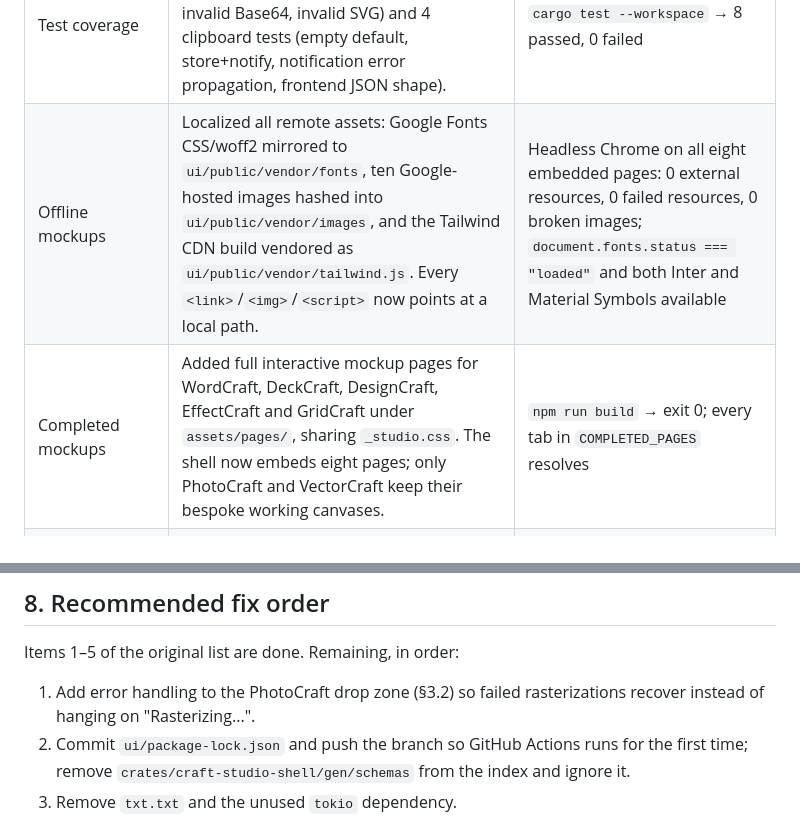
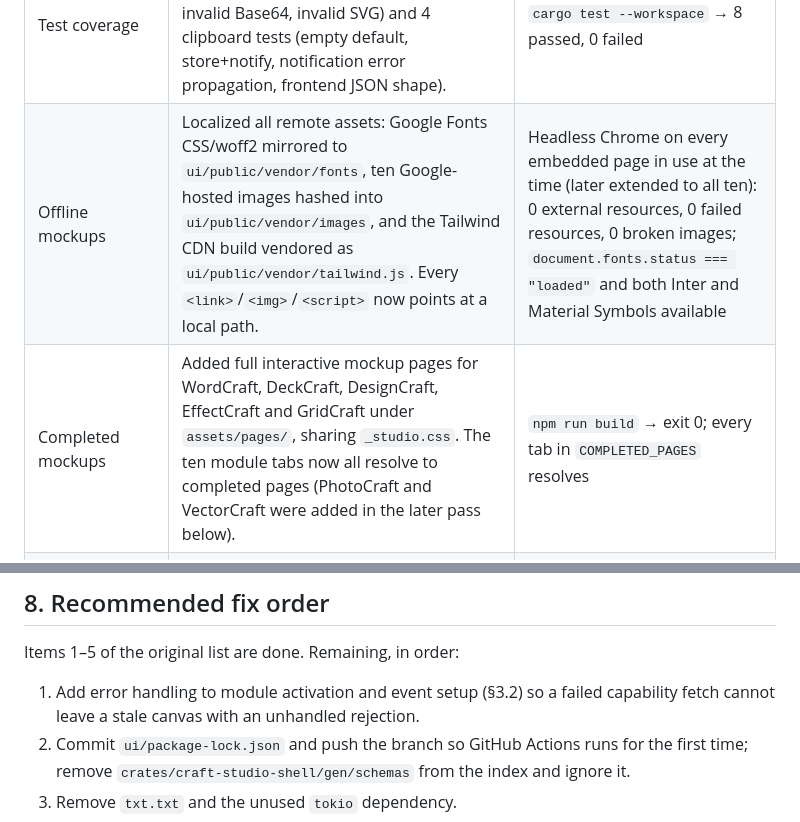
Before and after one commit to dev-justin-time/artdesktop, a Markdown page: audit.md, 2 parts joined by grey strips. GitHub-like rendering.

```diff
--- a/audit.md
+++ b/audit.md
@@ -31,8 +31,8 @@ The following were fixed in this pass, in severity order. Every verification com
 | Placeholder images | Added 14 generated PNGs under `assets/` covering every image the README references; each is labelled "PLACEHOLDER - NOT A SCREENSHOT". | 14/14 refs resolve; images inspected |
 | Clipboard refresh | Clipboard writes now go through `SharedState::set_clipboard`, which stores the item, drops the lock and emits `clipboard-updated`. Both the `set_clipboard` command and VectorCraft's `export_svg` use it, so the sidebar refreshes. | `cargo build`/check/clippy/test/fmt pass; event path code-reviewed |
 | Test coverage | Added 4 rasterizer tests (PNG signature/dimensions, Base64 path, invalid Base64, invalid SVG) and 4 clipboard tests (empty default, store+notify, notification error propagation, frontend JSON shape). | `cargo test --workspace` → 8 passed, 0 failed |
-| Offline mockups | Localized all remote assets: Google Fonts CSS/woff2 mirrored to `ui/public/vendor/fonts`, ten Google-hosted images hashed into `ui/public/vendor/images`, and the Tailwind CDN build vendored as `ui/public/vendor/tailwind.js`. Every `<link>`/`<img>`/`<script>` now points at a local path. | Headless Chrome on all eight embedded pages: 0 external resources, 0 failed resources, 0 broken images; `document.fonts.status === "loaded"` and both Inter and Material Symbols available |
-| Completed mockups | Added full interactive mockup pages for WordCraft, DeckCraft, DesignCraft, EffectCraft and GridCraft under `assets/pages/`, sharing `_studio.css`. The shell now embeds eight pages; only PhotoCraft and VectorCraft keep their bespoke working canvases. | `npm run build` → exit 0; every tab in `COMPLETED_PAGES` resolves |
+| Offline mockups | Localized all remote assets: Google Fonts CSS/woff2 mirrored to `ui/public/vendor/fonts`, ten Google-hosted images hashed into `ui/public/vendor/images`, and the Tailwind CDN build vendored as `ui/public/vendor/tailwind.js`. Every `<link>`/`<img>`/`<script>` now points at a local path. | Headless Chrome on every embedded page in use at the time (later extended to all ten): 0 external resources, 0 failed resources, 0 broken images; `document.fonts.status === "loaded"` and both Inter and Material Symbols available |
+| Completed mockups | Added full interactive mockup pages for WordCraft, DeckCraft, DesignCraft, EffectCraft and GridCraft under `assets/pages/`, sharing `_studio.css`. The ten module tabs now all resolve to completed pages (PhotoCraft and VectorCraft were added in the later pass below). | `npm run build` → exit 0; every tab in `COMPLETED_PAGES` resolves |
 | Embedded module nav | `assets/pages/_studio.js` injects a fixed 30 px module bar into every embedded page with `a[data-path]` links; `wireModuleNavigation` already maps those paths to `activateModule`, so clicks switch the studio's active tab or return to the dashboard. | Headless Chrome with a mocked Tauri IPC: clicking DeckCraft inside the WordCraft iframe switched the canvas to `pages/deckcraft/index.html`; clicking Dashboard restored the "Select a Module to Begin" state |
 | All ten module pages | Added PhotoCraft to `COMPLETED_PAGES` and replaced VectorCraft's custom canvas with a new SVG-editor page (the old `assets/pages/vectercraft` extraction actually contained a FilmCraft timeline). Localized PhotoCraft's fonts, Tailwind runtime and three Google-hosted images. `HIDE_PAGE_CHROME` now hides duplicate chrome only on the three extracted pages. | `npm run build` → exit 0; all ten tabs resolve; headless Chrome offline check on PhotoCraft and VectorCraft: 0 external resources, 0 failed resources, 0 broken images, both web fonts loaded |
 | Page action bridge | `wirePageActions` attaches to `[data-studio-action]` controls inside the iframe. VectorCraft's **Export SVG** serializes `#vector-artboard` and calls `export_svg`; PhotoCraft's new **Rasterize SVG** reads the shared clipboard and calls `rasterize_svg`, showing the returned PNG in an overlay; PhotoCraft's Neural Bake calls `apply_filter`. Errors and success are surfaced by an in-page toast. | Headless Chrome with mocked IPC: PhotoCraft invoked `rasterize_svg` with the clipboard SVG and rendered the returned PNG; VectorCraft invoked `export_svg` with the edited artboard (fill change preserved); both toasts appeared |
@@ -313,7 +313,7 @@ Version/format inconsistencies: `README.md` still says "10 tabs" in its final ch
 
 Items 1–5 of the original list are done. Remaining, in order:
 
-1. Add error handling to the PhotoCraft drop zone (§3.2) so failed rasterizations recover instead of hanging on "Rasterizing...".
+1. Add error handling to module activation and event setup (§3.2) so a failed capability fetch cannot leave a stale canvas with an unhandled rejection.
 2. Commit `ui/package-lock.json` and push the branch so GitHub Actions runs for the first time; remove `crates/craft-studio-shell/gen/schemas` from the index and ignore it.
 3. Remove `txt.txt` and the unused `tokio` dependency.
 4. Replace the placeholder image and icon artwork with real captures/icons before a release build.
```
Also changed, not shown: README.md (+2 -0 lines), assets/marketing/README.md (added, +50 -0 lines), assets/23-gridcraft.png (added), assets/24-pdfcraft.png (added), assets/marketing/display-banner.png (added), assets/marketing/email-header.png (added), assets/marketing/social-card.png (added), 1 other file.
